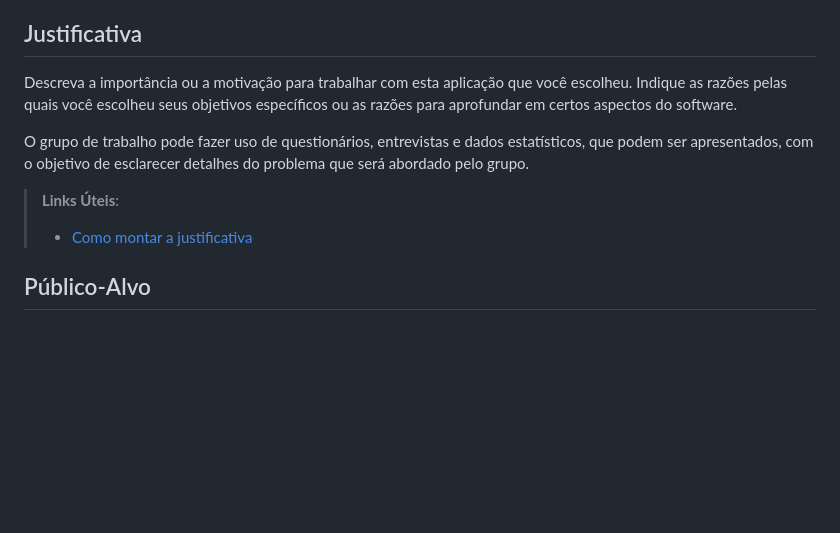
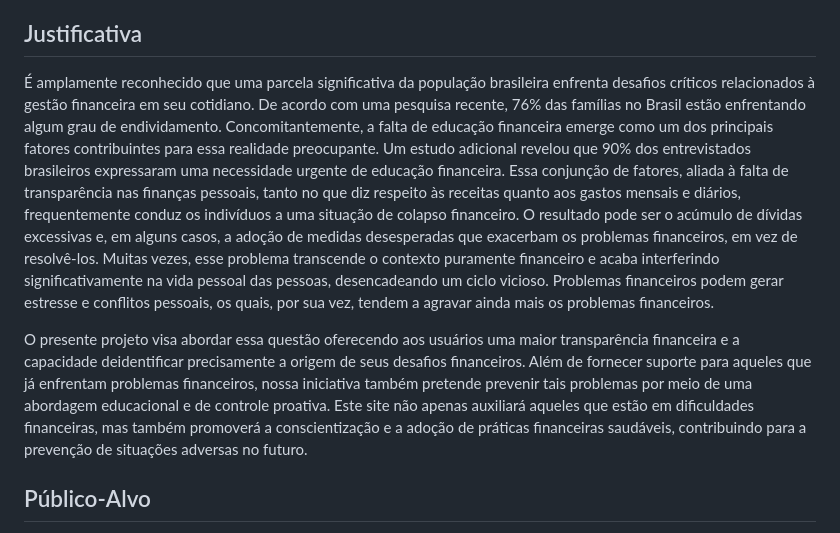
Before and after one commit to ICEI-PUC-Minas-PMV-ADS/pmv-ads-2024-e1-proj-web-t2-daybyday, a Markdown page: docs/01-Documentação de Contexto.md, the part around the change. Drawn GitHub-style; blank space fills up the shorter version.

```diff
--- a/docs/01-Documentação de Contexto.md
+++ b/docs/01-Documentação de Contexto.md
@@ -33,12 +33,13 @@ Esses objetivos visam capacitar os usuários a ter um melhor controle sobre suas
 
 ## Justificativa
 
-Descreva a importância ou a motivação para trabalhar com esta aplicação que você escolheu. Indique as razões pelas quais você escolheu seus objetivos específicos ou as razões para aprofundar em certos aspectos do software.
+É amplamente reconhecido que uma parcela significativa da população brasileira enfrenta desafios críticos relacionados à gestão financeira em seu cotidiano. De acordo com uma pesquisa recente, 76% das famílias no Brasil estão enfrentando algum grau de endividamento. Concomitantemente, a falta de educação financeira emerge como um dos principais fatores contribuintes para essa realidade preocupante. Um estudo adicional revelou que 90% dos entrevistados brasileiros expressaram uma necessidade urgente de educação financeira.
+Essa conjunção de fatores, aliada à falta de transparência nas finanças pessoais, tanto no que diz respeito às receitas quanto aos gastos mensais e diários, frequentemente conduz os indivíduos a uma situação de colapso financeiro. O resultado pode ser o acúmulo de dívidas excessivas e, em alguns casos, a adoção de medidas desesperadas que exacerbam os problemas financeiros, em vez de resolvê-los.
+Muitas vezes, esse problema transcende o contexto puramente financeiro e acaba interferindo significativamente na vida pessoal das pessoas, desencadeando um ciclo vicioso. Problemas financeiros podem gerar estresse e conflitos pessoais, os quais, por sua vez, tendem a agravar ainda mais os problemas financeiros.
 
-O grupo de trabalho pode fazer uso de questionários, entrevistas e dados estatísticos, que podem ser apresentados, com o objetivo de esclarecer detalhes do problema que será abordado pelo grupo.
+O presente projeto visa abordar essa questão oferecendo aos usuários uma maior
+transparência financeira e a capacidade deidentificar precisamente a origem de seus desafios financeiros. Além de fornecer suporte para aqueles que já enfrentam problemas financeiros, nossa iniciativa também pretende prevenir tais problemas por meio de uma abordagem educacional e de controle proativa. Este site não apenas auxiliará aqueles que estão em dificuldades financeiras, mas também promoverá a conscientização e a adoção de práticas financeiras saudáveis, contribuindo para a prevenção de situações adversas no futuro.
 
-> **Links Úteis**:
-> - [Como montar a justificativa](https://guiadamonografia.com.br/como-montar-justificativa-do-tcc/)
 
 ## Público-Alvo
 
```
